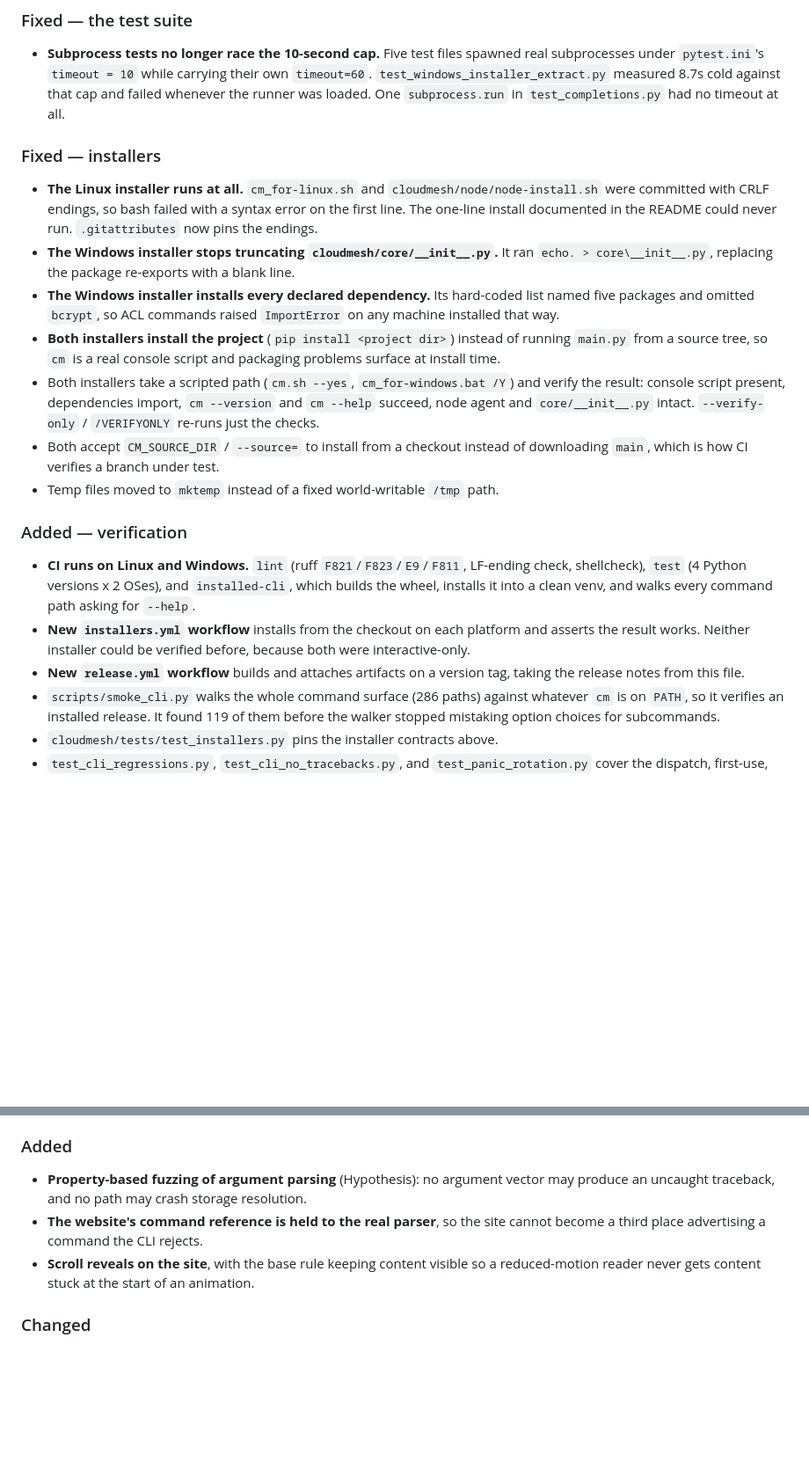
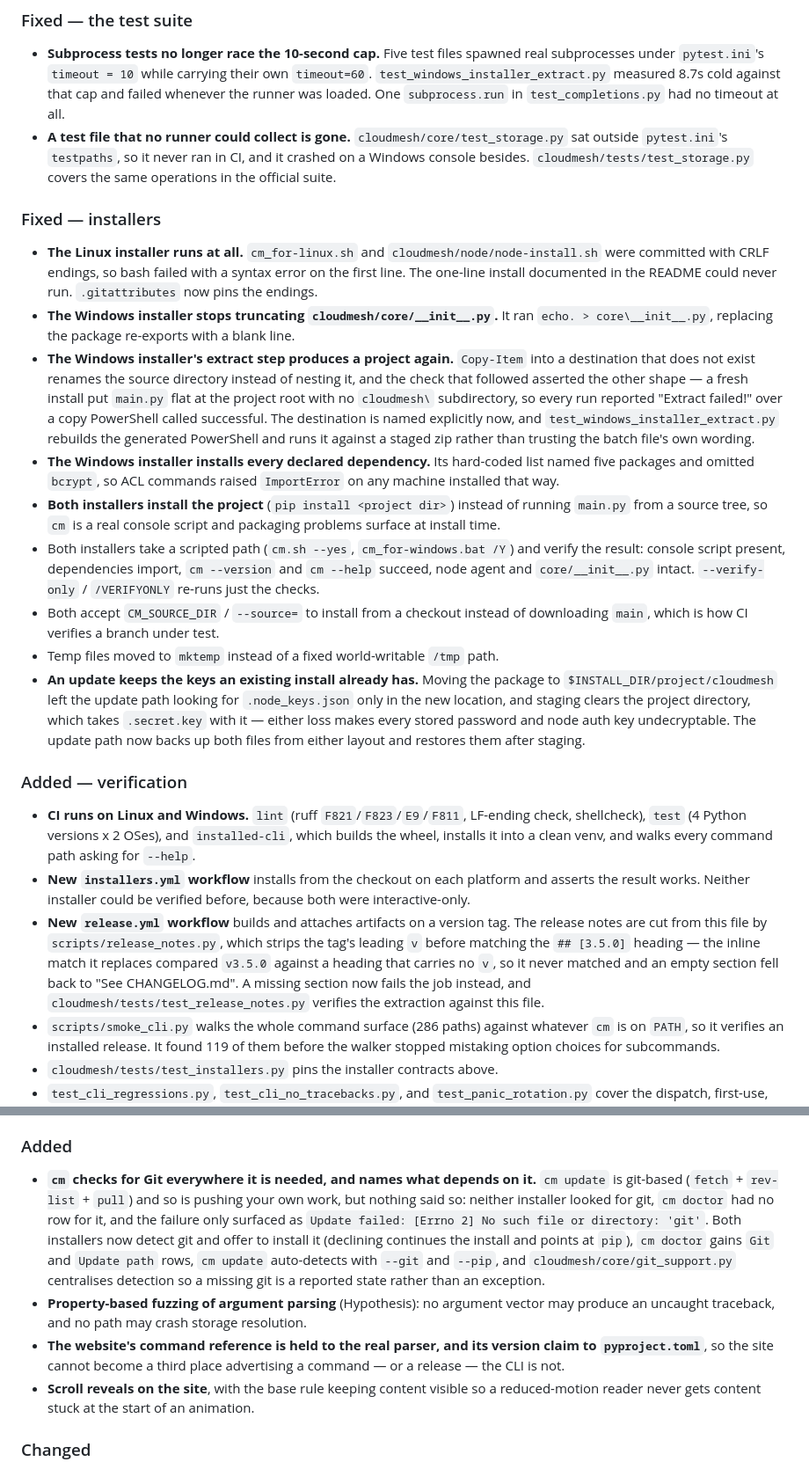
Before and after one commit to ALI88708/CloudMesh, a Markdown page: CHANGELOG.md, 2 parts joined by grey strips. Shown at 88% size. Drawn GitHub-style; blank space fills up the shorter version.

Commit message:
docs: write down the 3.5.0 changes the changelog never covered
Commits that shipped without an entry: the Git availability check (ab2faae),
the SSH key registry that stopped being committed (f43db83), the restored
`cm node job checkpoint` family and the update path that keeps keys across the
layout change (2954bcd), the alias parity rework (28c2f87), and the Windows
installer's "Extract failed!" fix (eed6f78). The release-notes extraction fix
and the site version guard are folded into the entries they belong to, and the
dead storage smoke script is noted under the test suite.

```diff
--- a/CHANGELOG.md
+++ b/CHANGELOG.md
@@ -82,6 +99,11 @@ project advertises are derived rather than remembered.
   `timeout=60`. `test_windows_installer_extract.py` measured 8.7s cold against
   that cap and failed whenever the runner was loaded. One `subprocess.run` in
   `test_completions.py` had no timeout at all.
+- **A test file that no runner could collect is gone.**
+  `cloudmesh/core/test_storage.py` sat outside `pytest.ini`'s `testpaths`, so it
+  never ran in CI, and it crashed on a Windows console besides.
+  `cloudmesh/tests/test_storage.py` covers the same operations in the official
+  suite.
 
 ### Fixed — installers
 
@@ -91,6 +113,14 @@ project advertises are derived rather than remembered.
   the README could never run. `.gitattributes` now pins the endings.
 - **The Windows installer stops truncating `cloudmesh/core/__init__.py`.** It ran
   `echo. > core\__init__.py`, replacing the package re-exports with a blank line.
+- **The Windows installer's extract step produces a project again.** `Copy-Item`
+  into a destination that does not exist renames the source directory instead of
+  nesting it, and the check that followed asserted the other shape — a fresh
+  install put `main.py` flat at the project root with no `cloudmesh\`
+  subdirectory, so every run reported "Extract failed!" over a copy PowerShell
+  called successful. The destination is named explicitly now, and
+  `test_windows_installer_extract.py` rebuilds the generated PowerShell and runs
+  it against a staged zip rather than trusting the batch file's own wording.
 - **The Windows installer installs every declared dependency.** Its hard-coded
   list named five packages and omitted `bcrypt`, so ACL commands raised
   `ImportError` on any machine installed that way.
@@ -104,6 +134,12 @@ project advertises are derived rather than remembered.
 - Both accept `CM_SOURCE_DIR` / `--source=` to install from a checkout instead of
   downloading `main`, which is how CI verifies a branch under test.
 - Temp files moved to `mktemp` instead of a fixed world-writable `/tmp` path.
+- **An update keeps the keys an existing install already has.** Moving the
+  package to `$INSTALL_DIR/project/cloudmesh` left the update path looking for
+  `.node_keys.json` only in the new location, and staging clears the project
+  directory, which takes `.secret.key` with it — either loss makes every stored
+  password and node auth key undecryptable. The update path now backs up both
+  files from either layout and restores them after staging.
 
 ### Added — verification
 
@@ -114,8 +150,14 @@ project advertises are derived rather than remembered.
 - **New `installers.yml` workflow** installs from the checkout on each platform and
   asserts the result works. Neither installer could be verified before, because
   both were interactive-only.
-- **New `release.yml` workflow** builds and attaches artifacts on a version tag,
-  taking the release notes from this file.
+- **New `release.yml` workflow** builds and attaches artifacts on a version tag.
+  The release notes are cut from this file by `scripts/release_notes.py`, which
+  strips the tag's leading `v` before matching the `## [3.5.0]` heading — the
+  inline match it replaces compared `v3.5.0` against a heading that carries no
+  `v`, so it never matched and an empty section fell back to "See CHANGELOG.md".
+  A missing section now fails the job instead, and
+  `cloudmesh/tests/test_release_notes.py` verifies the extraction against this
+  file.
 - `scripts/smoke_cli.py` walks the whole command surface (286 paths) against
   whatever `cm` is on `PATH`, so it verifies an installed release. It found 119
   of them before the walker stopped mistaking option choices for subcommands.
@@ -136,10 +178,20 @@ project advertises are derived rather than remembered.
 
 ### Added
 
+- **`cm` checks for Git everywhere it is needed, and names what depends on it.**
+  `cm update` is git-based (`fetch` + `rev-list` + `pull`) and so is pushing your
+  own work, but nothing said so: neither installer looked for git, `cm doctor`
+  had no row for it, and the failure only surfaced as `Update failed: [Errno 2]
+  No such file or directory: 'git'`. Both installers now detect git and offer to
+  install it (declining continues the install and points at `pip`), `cm doctor`
+  gains `Git` and `Update path` rows, `cm update` auto-detects with `--git` and
+  `--pip`, and `cloudmesh/core/git_support.py` centralises detection so a missing
+  git is a reported state rather than an exception.
 - **Property-based fuzzing of argument parsing** (Hypothesis): no argument vector
   may produce an uncaught traceback, and no path may crash storage resolution.
-- **The website's command reference is held to the real parser**, so the site
-  cannot become a third place advertising a command the CLI rejects.
+- **The website's command reference is held to the real parser, and its version
+  claim to `pyproject.toml`**, so the site cannot become a third place
+  advertising a command — or a release — the CLI is not.
 - **Scroll reveals on the site**, with the base rule keeping content visible so a
   reduced-motion reader never gets content stuck at the start of an animation.
 
```
Also changed, not shown: other parts of CHANGELOG.md (+17 -0 lines).
